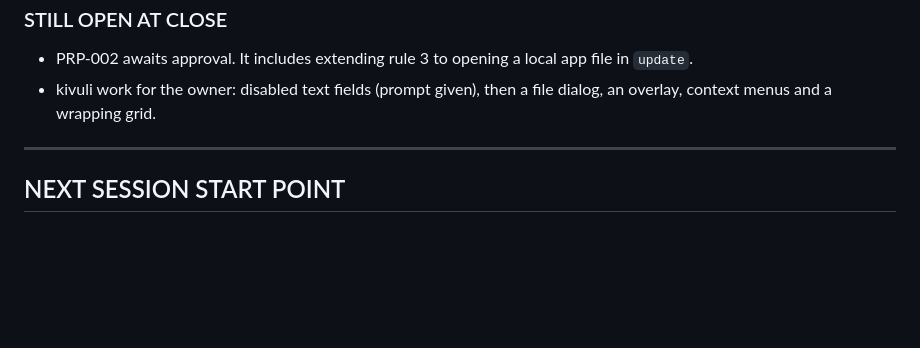
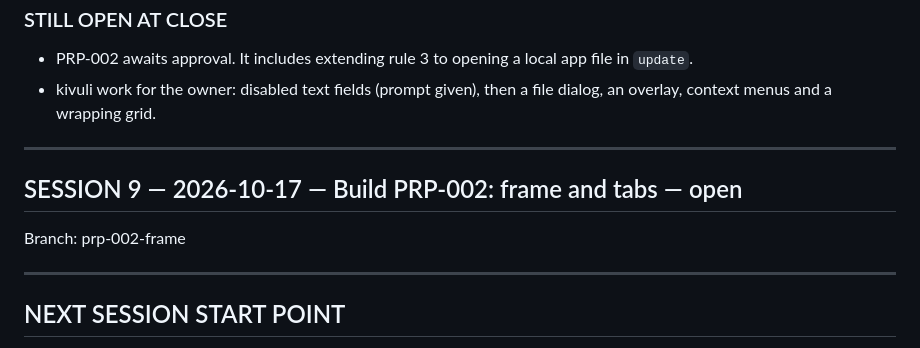
Before and after one commit to kithinjibrian/rapidkoi, a Markdown page: CONTEXT.md, the part around the change. Drawn GitHub-style; blank space fills up the shorter version.

Commit message:
Open session 9; PRP-002 approved
Co-Authored-By: Claude Opus 5.5 <noreply@anthropic.com>

```diff
--- a/CONTEXT.md
+++ b/CONTEXT.md
@@ -335,6 +335,12 @@ PRPs/prp-002-frame_and_tabs.md — for approval
 
 ---
 
+## SESSION 9 — 2026-10-17 — Build PRP-002: frame and tabs — open
+
+Branch: prp-002-frame
+
+---
+
 ## NEXT SESSION START POINT
 
 Open session 9 on `prp-002-frame`. If the owner approved PRP-002, build it test-first, exactly, with its placeholders. Move start/step/show/halt from shell.la into tabs.la first, keeping PRP-001's tests green, then the rest. Merge once every VALIDATION command passes. Then PRP-003 (remembering).
```
Also changed, not shown: PRPs/prp-002-frame_and_tabs.md (+2 -0 lines).
